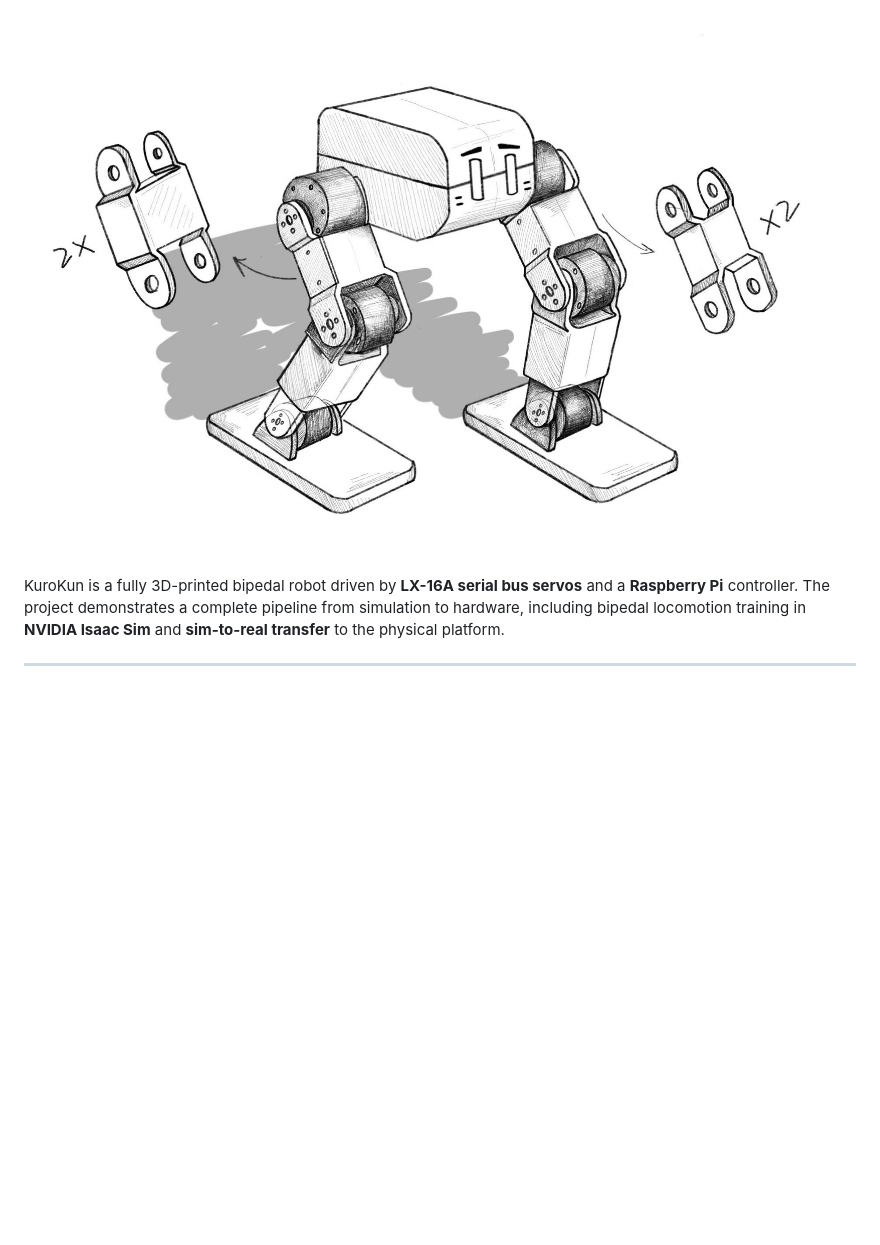
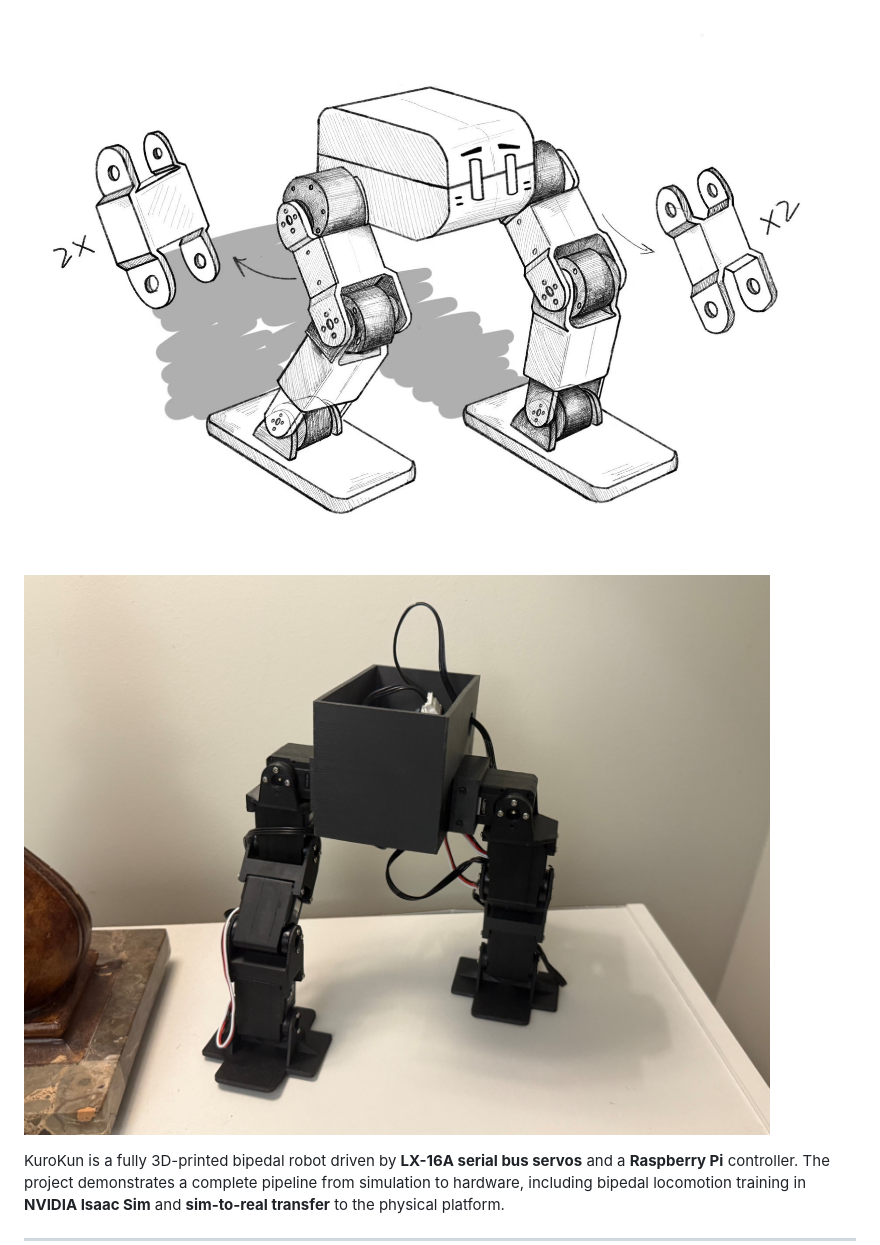
Before and after one commit to Papaercold/KuroKun_Biped_Robot, a Markdown page: README.md, the part around the change. GitHub-like rendering; pictures changed too: kurokun_real.jpg (added); blank space fills up the shorter version.

Commit message:
Add photo of the real robot

```diff
--- a/README.md
+++ b/README.md
@@ -11,6 +11,8 @@ KuroKun is an open-source bipedal robot platform. This repository serves as the
 ## Overview
 
 ![KuroKun Design Sketch](Design%20sketch.jpg)
+
+![KuroKun Real Robot](kurokun_real.jpg)
 
 KuroKun is a fully 3D-printed bipedal robot driven by **LX-16A serial bus servos** and a **Raspberry Pi** controller. The project demonstrates a complete pipeline from simulation to hardware, including bipedal locomotion training in **NVIDIA Isaac Sim** and **sim-to-real transfer** to the physical platform.
 
```
Also changed, not shown: README_CN.md (+2 -0 lines).
